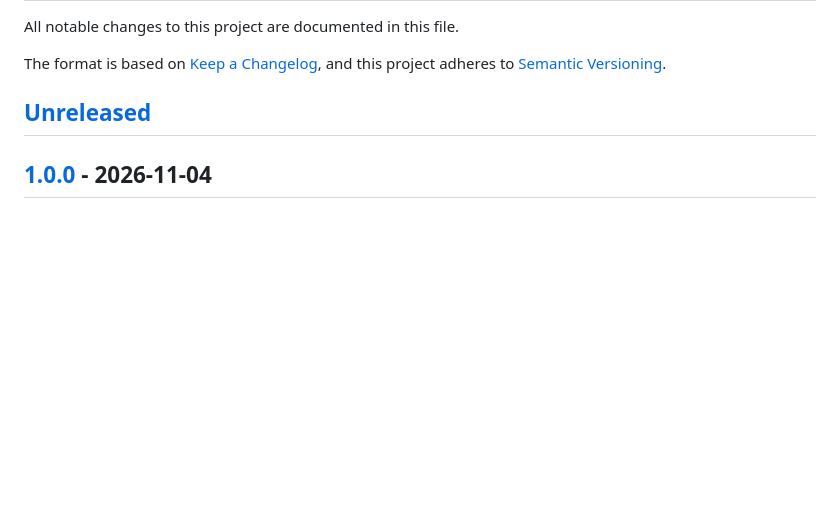
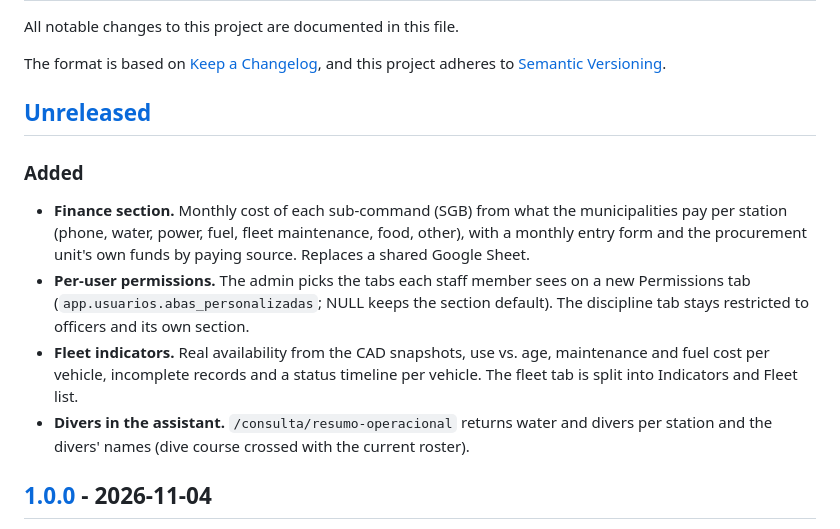
Before and after one commit to Renan-Maciel-Santos/firefighter-ops-platform, a Markdown page: CHANGELOG.md, the part around the change. Rendered like a GitHub page; blank space fills up the shorter version.

Commit message:
docs(changelog): Finanças, permissões, indicadores de viaturas e mergulhadores
Co-Authored-By: Claude Opus 5.5 <noreply@anthropic.com>

```diff
--- a/CHANGELOG.md
+++ b/CHANGELOG.md
@@ -5,6 +5,14 @@ All notable changes to this project are documented in this file.
 The format is based on [Keep a Changelog](https://keepachangelog.com/en/1.1.0/), and this project adheres to [Semantic Versioning](https://semver.org/spec/v2.0.0.html).
 
 ## [Unreleased]
+
+### Added
+
+- **Finance section.** Monthly cost of each sub-command (SGB) from what the municipalities pay per station (phone, water, power, fuel, fleet maintenance, food, other), with a monthly entry form and the procurement unit's own funds by paying source. Replaces a shared Google Sheet.
+- **Per-user permissions.** The admin picks the tabs each staff member sees on a new Permissions tab (`app.usuarios.abas_personalizadas`; NULL keeps the section default). The discipline tab stays restricted to officers and its own section.
+- **Fleet indicators.** Real availability from the CAD snapshots, use vs. age, maintenance and fuel cost per vehicle, incomplete records and a status timeline per vehicle. The fleet tab is split into Indicators and Fleet list.
+- **Divers in the assistant.** `/consulta/resumo-operacional` returns water and divers per station and the divers' names (dive course crossed with the current roster).
+
 
 ## [1.0.0] - 2026-11-04
 
```
